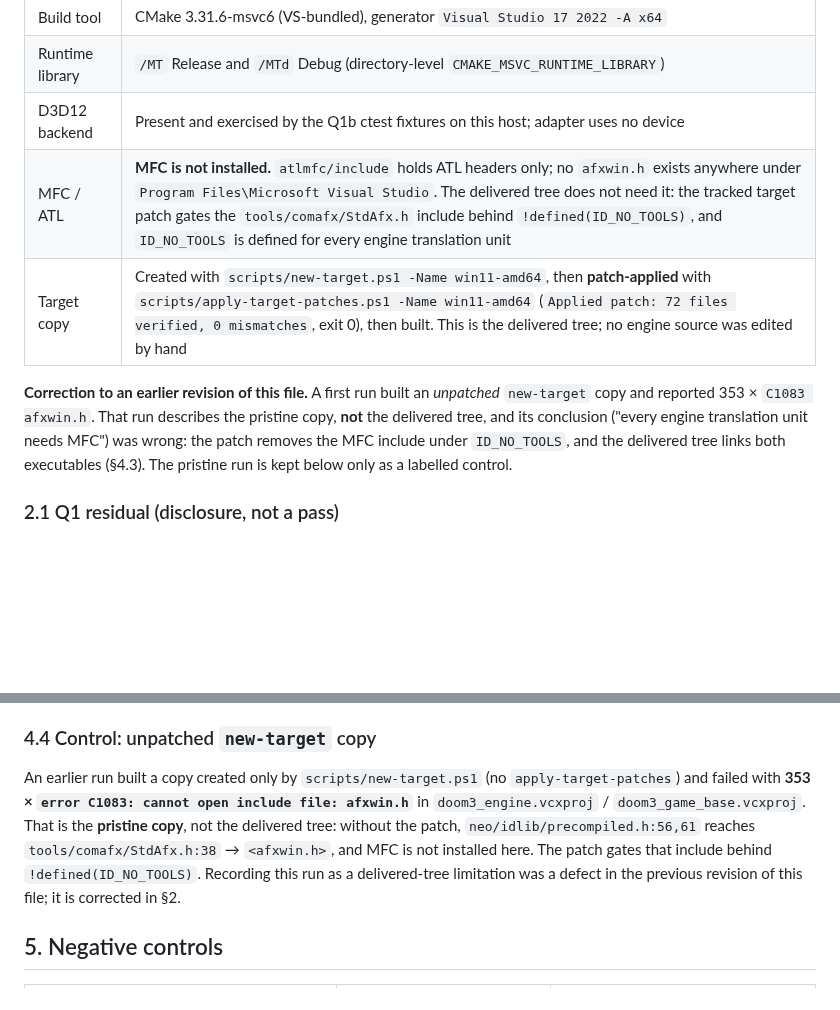
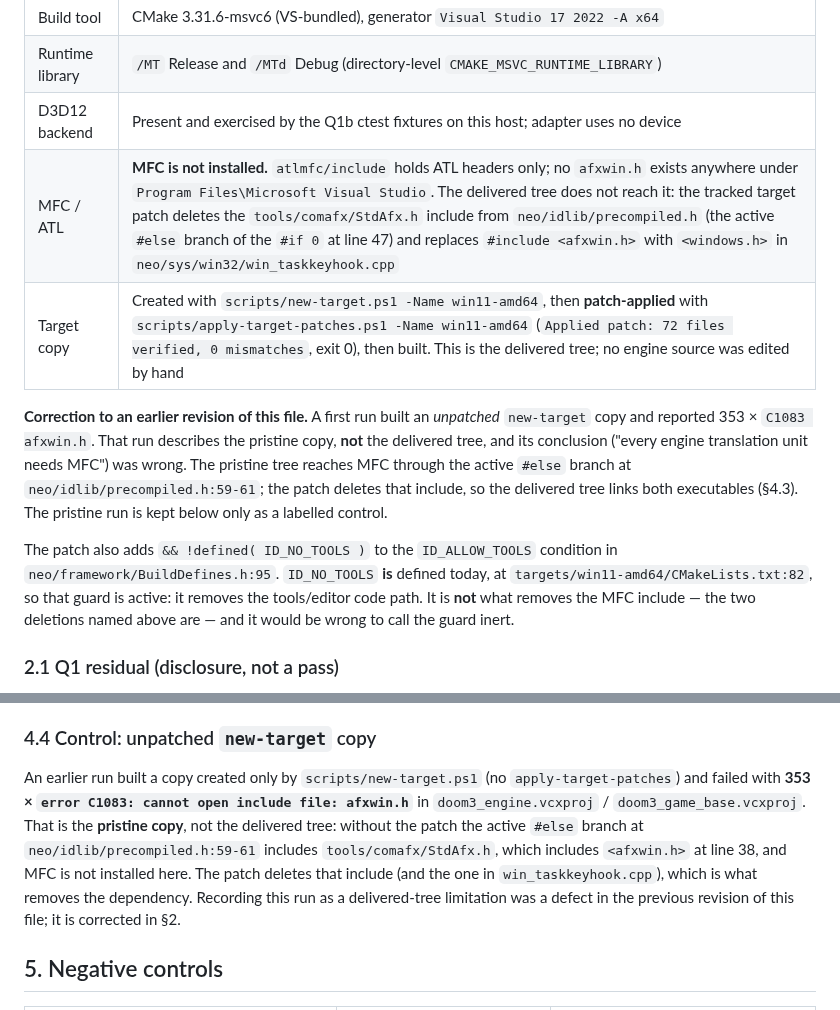
Before and after one commit to yhyu13/DOOM3_AINative, a Markdown page: specs/004-quality-renderer/evidence-q2.md, 2 parts joined by grey strips. Drawn GitHub-style; blank space fills up the shorter version.

Commit message:
docs(renderer): state the real MFC removal mechanism in the Q2 evidence
The delivered tree does not reach MFC because the tracked patch deletes the
StdAfx.h include from the active #else branch of the #if 0 in
neo/idlib/precompiled.h and replaces afxwin.h with windows.h in
win_taskkeyhook.cpp, not because of a build define.

Also corrected: ID_NO_TOOLS is not undefined. It is defined at
targets/win11-amd64/CMakeLists.txt:82, so the BuildDefines.h:95 guard that
the patch adds is active and disables the tools/editor path; it is not what
removes the MFC include.

Verified against the pristine and patched copies with git diff --no-index and
the patch hunks. Build, link and dumpbin results are unchanged.

Refs #53

```diff
--- a/specs/004-quality-renderer/evidence-q2.md
+++ b/specs/004-quality-renderer/evidence-q2.md
@@ -29,14 +29,21 @@ frame was drawn and no GL-vs-D3D12 image comparison exists.** Every image row be
 | Build tool | CMake 3.31.6-msvc6 (VS-bundled), generator `Visual Studio 17 2022 -A x64` |
 | Runtime library | `/MT` Release and `/MTd` Debug (directory-level `CMAKE_MSVC_RUNTIME_LIBRARY`) |
 | D3D12 backend | Present and exercised by the Q1b ctest fixtures on this host; adapter uses no device |
-| MFC / ATL | **MFC is not installed.** `atlmfc/include` holds ATL headers only; no `afxwin.h` exists anywhere under `Program Files\Microsoft Visual Studio`. The delivered tree does not need it: the tracked target patch gates the `tools/comafx/StdAfx.h` include behind `!defined(ID_NO_TOOLS)`, and `ID_NO_TOOLS` is defined for every engine translation unit |
+| MFC / ATL | **MFC is not installed.** `atlmfc/include` holds ATL headers only; no `afxwin.h` exists anywhere under `Program Files\Microsoft Visual Studio`. The delivered tree does not reach it: the tracked target patch deletes the `tools/comafx/StdAfx.h` include from `neo/idlib/precompiled.h` (the active `#else` branch of the `#if 0` at line 47) and replaces `#include <afxwin.h>` with `<windows.h>` in `neo/sys/win32/win_taskkeyhook.cpp` |
 | Target copy | Created with `scripts/new-target.ps1 -Name win11-amd64`, then **patch-applied** with `scripts/apply-target-patches.ps1 -Name win11-amd64` (`Applied patch: 72 files verified, 0 mismatches`, exit 0), then built. This is the delivered tree; no engine source was edited by hand |
 
 **Correction to an earlier revision of this file.** A first run built an *unpatched* `new-target`
 copy and reported 353 × `C1083 afxwin.h`. That run describes the pristine copy, **not** the delivered
-tree, and its conclusion ("every engine translation unit needs MFC") was wrong: the patch removes the
-MFC include under `ID_NO_TOOLS`, and the delivered tree links both executables (§4.3). The pristine
-run is kept below only as a labelled control.
+tree, and its conclusion ("every engine translation unit needs MFC") was wrong. The pristine tree
+reaches MFC through the active `#else` branch at `neo/idlib/precompiled.h:59-61`; the patch deletes
+that include, so the delivered tree links both executables (§4.3). The pristine run is kept below
+only as a labelled control.
+
+The patch also adds `&& !defined( ID_NO_TOOLS )` to the `ID_ALLOW_TOOLS` condition in
+`neo/framework/BuildDefines.h:95`. `ID_NO_TOOLS` **is** defined today, at
+`targets/win11-amd64/CMakeLists.txt:82`, so that guard is active: it removes the tools/editor code
+path. It is **not** what removes the MFC include — the two deletions named above are — and it would be
+wrong to call the guard inert.
 
 ### 2.1 Q1 residual (disclosure, not a pass)
 
@@ -163,9 +170,10 @@ theatre, not a delivered path.
 
 An earlier run built a copy created only by `scripts/new-target.ps1` (no `apply-target-patches`) and
 failed with **353 × `error C1083: cannot open include file: afxwin.h`** in `doom3_engine.vcxproj` /
-`doom3_game_base.vcxproj`. That is the **pristine copy**, not the delivered tree: without the patch,
-`neo/idlib/precompiled.h:56,61` reaches `tools/comafx/StdAfx.h:38` → `<afxwin.h>`, and MFC is not
-installed here. The patch gates that include behind `!defined(ID_NO_TOOLS)`. Recording this run as a
+`doom3_game_base.vcxproj`. That is the **pristine copy**, not the delivered tree: without the patch the
+active `#else` branch at `neo/idlib/precompiled.h:59-61` includes `tools/comafx/StdAfx.h`, which
+includes `<afxwin.h>` at line 38, and MFC is not installed here. The patch deletes that include (and
+the one in `win_taskkeyhook.cpp`), which is what removes the dependency. Recording this run as a
 delivered-tree limitation was a defect in the previous revision of this file; it is corrected in §2.
 
 ## 5. Negative controls
```
